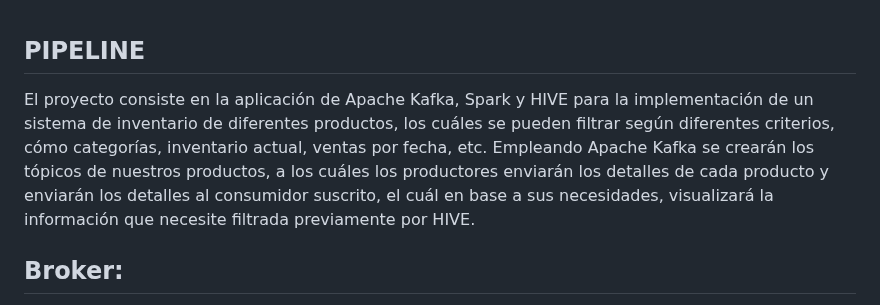
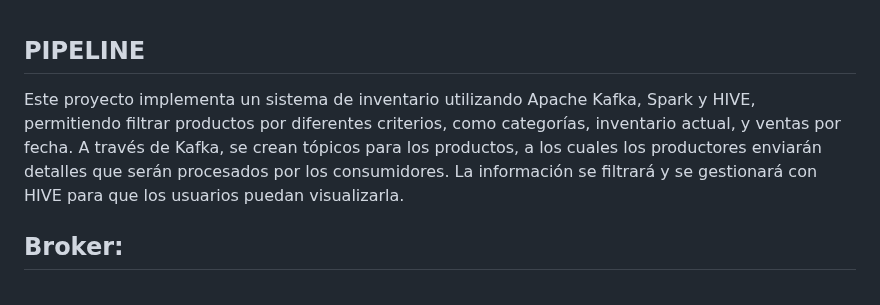
Before and after one commit to PaoDeVi/Big-Data, a Markdown page: README.md, the part around the change. Rendered like a GitHub page.

```diff
--- a/README.md
+++ b/README.md
@@ -1,6 +1,6 @@
 <h2>PIPELINE</h2>
 
-El proyecto consiste en la aplicación de Apache Kafka, Spark y HIVE para la implementación de un sistema de inventario de diferentes productos, los cuáles se pueden filtrar según diferentes criterios, cómo categorías, inventario actual, ventas por fecha, etc. Empleando Apache Kafka se crearán los tópicos de nuestros productos, a los cuáles los productores enviarán los detalles de cada producto y enviarán los detalles al consumidor suscrito, el cuál en base a sus necesidades, visualizará la información que necesite filtrada previamente por HIVE.
+Este proyecto implementa un sistema de inventario utilizando Apache Kafka, Spark y HIVE, permitiendo filtrar productos por diferentes criterios, como categorías, inventario actual, y ventas por fecha. A través de Kafka, se crean tópicos para los productos, a los cuales los productores enviarán detalles que serán procesados por los consumidores. La información se filtrará y se gestionará con HIVE para que los usuarios puedan visualizarla.
 
 
 ## Broker:
```
